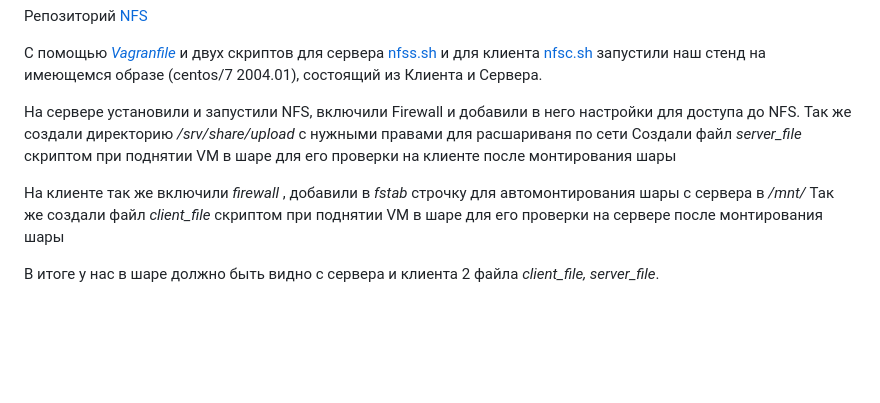
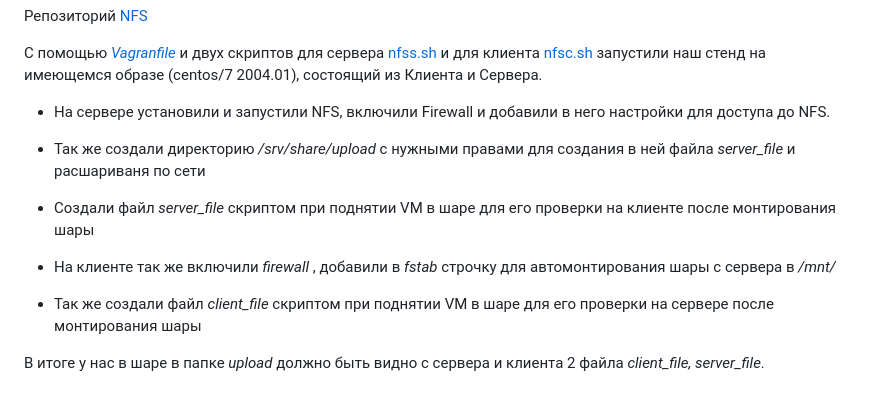
Before and after one commit to AlexeyWu/test_vm, a Markdown page: README.md, the part around the change. Drawn GitHub-style; blank space fills up the shorter version.

```diff
--- a/README.md
+++ b/README.md
@@ -127,11 +127,12 @@ otus4  compressratio         1.00x                      -
 
 С помощью [_Vagranfile_](https://github.com/AlexeyWu/test_vm/blob/main/05nfs/Vagrantfile) и двух скриптов для сервера [nfss.sh](https://github.com/AlexeyWu/test_vm/blob/main/05nfs/nfss.sh) и для клиента [nfsc.sh](https://github.com/AlexeyWu/test_vm/blob/main/05nfs/nfsc.sh) запустили наш стенд на имеющемся образе (centos/7 2004.01), состоящий из Клиента и Сервера.
 
-На сервере установили и запустили NFS, включили Firewall и добавили в него настройки для доступа до NFS.
-Так же создали директорию _/srv/share/upload_ с нужными правами для расшариваня по сети
-Создали файл _server\_file_ скриптом при поднятии VM в шаре для его проверки на клиенте после монтирования шары
+* На сервере установили и запустили NFS, включили Firewall и добавили в него настройки для доступа до NFS.
+* Так же создали директорию _/srv/share/upload_ с нужными правами для создания в ней файла _server\_file_ и расшариваня по сети
+* Создали файл _server\_file_ скриптом при поднятии VM в шаре для его проверки на клиенте после монтирования шары
 
-На клиенте так же включили _firewall_ , добавили в _fstab_ строчку для автомонтирования шары с сервера в _/mnt/_
-Так же создали файл _client\_file_ скриптом при поднятии VM в шаре для его проверки на сервере после монтирования шары
 
-В итоге у нас в шаре должно быть видно с сервера и клиента 2 файла _client_file, server_file_.
+* На клиенте так же включили _firewall_ , добавили в _fstab_ строчку для автомонтирования шары с сервера в _/mnt/_
+* Так же создали файл _client\_file_ скриптом при поднятии VM в шаре для его проверки на сервере после монтирования шары
+
+В итоге у нас в шаре в папке _upload_ должно быть видно с сервера и клиента 2 файла _client_file, server_file_.
```
